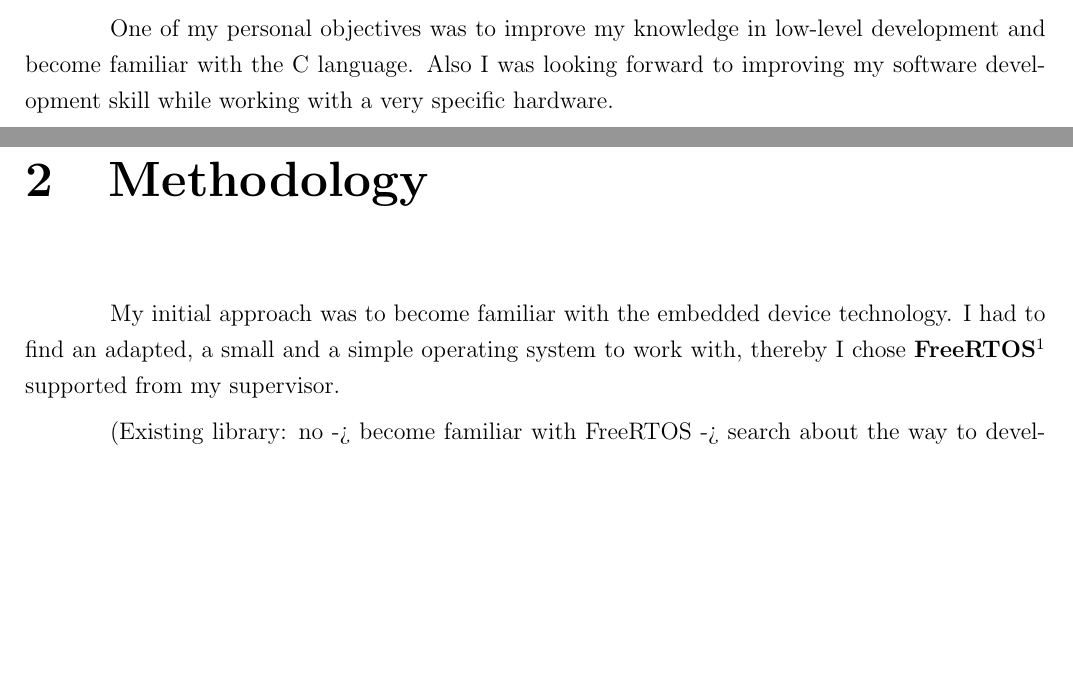
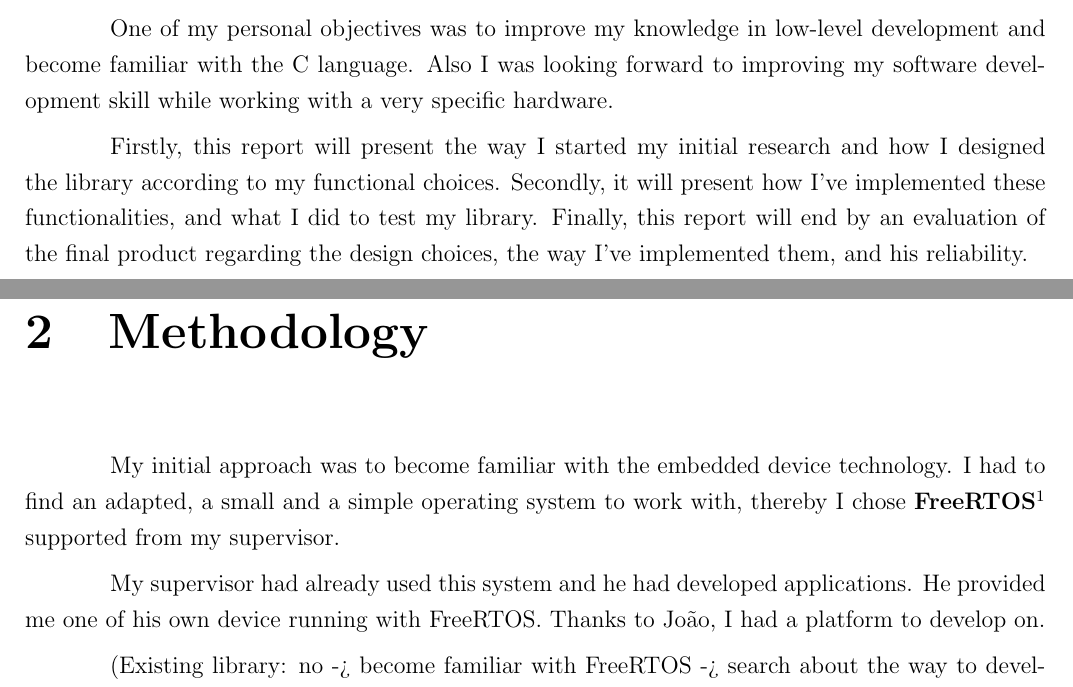
Before and after one commit to thibauthavel/FreeRTOS-Social-Network-Library, a LaTeX thesis (Report/Global.tex, which reads Report/Introduction.tex, Report/Methodology.tex): two parts of pages 7 and 8 of 16, joined at a grey line, cut so that both start at the same text, the shorter picture padded with empty space. Compiled offline with pdfLaTeX.

Commit message:
Add report introduction

```diff
--- a/Report/Introduction.tex
+++ b/Report/Introduction.tex
@@ -6,8 +6,7 @@ The main aim is to develop a low-level library that is able to grab and store da
 
 One of my personal objectives was to improve my knowledge in low-level development and become familiar with the C language. Also I was looking forward to improving my software development skill while working with a very specific hardware.
 
-
-% Finish with a description of the report's structure
+Firstly, this report will present the way I started my initial research and how I designed the library according to my functional choices. Secondly, it will present how I've implemented these functionalities, and what I did to test my library. Finally, this report will end by an evaluation of the final product regarding the design choices, the way I've implemented them, and his reliability.
 
 
 \clearpage
--- a/Report/Methodology.tex
+++ b/Report/Methodology.tex
@@ -1,6 +1,8 @@
 \chapter{Methodology}
 
 \hspace{15mm}My initial approach was to become familiar with the embedded device technology. I had to find an adapted, a small and a simple operating system to work with, thereby I chose \textbf{FreeRTOS}\footnote{FreeRTOS is a light-weight Real-Time Operating System.} supported from my supervisor.
+
+My supervisor had already used this system and he had developed applications. He provided me one of his own device running with FreeRTOS. Thanks to Jo\~{a}o, I had a platform to develop on.
 
 (Existing library: no -> become familiar with FreeRTOS -> search about the way to development my own library: protocols, useful libraries -> parallel tests and design -> implementation -> final testing)
 
```
Also changed, not shown: Report/Global.tex (+1 -1 lines), Report/Global.pdf, 2 other files.
